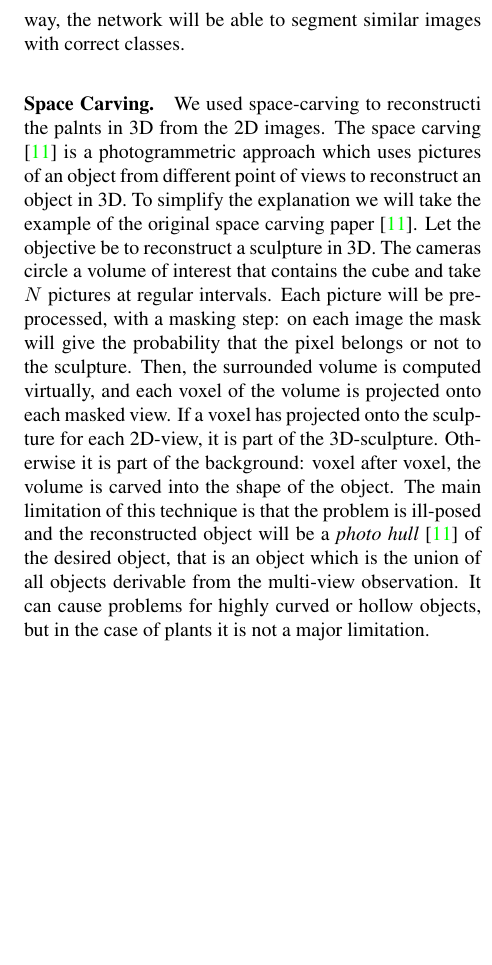
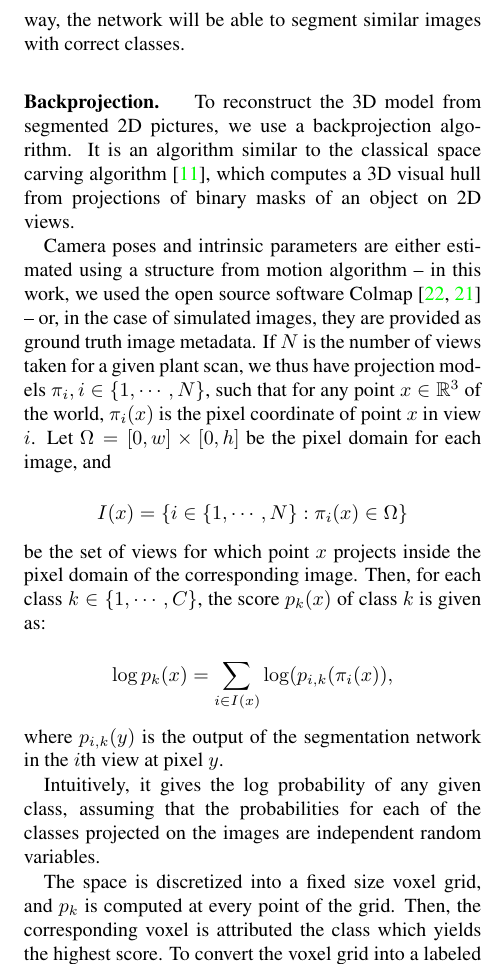
Before and after one commit to TimoWintz/plant_paper, a LaTeX paper (main.tex, which reads matmeth.tex): part of one column of page 5 of 6, cut so that both start at the same text, the shorter picture padded with empty space. Compiled offline with pdfLaTeX.

Commit message:
backprojection

```diff
--- a/matmeth.tex
+++ b/matmeth.tex
@@ -272,24 +272,62 @@ of the network on this small dataset. This way, the network will be
 able to segment similar images with correct classes.
 
 
-\paragraph{Space Carving.} We used space-carving to reconstructi
-the palnts in 3D from the 2D images. The space carving
-\cite{kutulakos_theory_1999} is a photogrammetric approach which uses
-pictures of an object from different point of views to reconstruct
-an object in 3D. To simplify the explanation we will take the example
-of the original space carving paper \cite{kutulakos_theory_1999}. Let
-the objective be to reconstruct a sculpture in 3D. The cameras circle
-a volume of interest that contains the cube and take $N$ pictures
-at regular intervals. Each picture will be pre-processed, with a
-masking step: on each image the mask will give the probability that
-the pixel belongs or not to the sculpture. Then, the surrounded volume
-is computed virtually, and each voxel of the volume is projected onto
-each masked view. If a voxel has projected onto the sculpture for each
-2D-view, it is part of the 3D-sculpture. Otherwise it is part of the
-background: voxel after voxel, the volume is carved into the shape of
-the object. The main limitation of this technique is that the problem
-is ill-posed and the reconstructed object will be a \emph{photo
-hull} \cite{kutulakos_theory_1999} of the desired object, that is an
-object which is the union of all objects derivable from the multi-view
-observation. It can cause problems for highly curved or hollow objects,
-but in the case of plants it is not a major limitation.
+% \paragraph{Space Carving.} We used space-carving to reconstructi
+% the palnts in 3D from the 2D images. The space carving
+% \cite{kutulakos_theory_1999} is a photogrammetric approach which uses
+% pictures of an object from different point of views to reconstruct
+% an object in 3D. To simplify the explanation we will take the example
+% of the original space carving paper \cite{kutulakos_theory_1999}. Let
+% the objective be to reconstruct a sculpture in 3D. The cameras circle
+% a volume of interest that contains the cube and take $N$ pictures
+% at regular intervals. Each picture will be pre-processed, with a
+% masking step: on each image the mask will give the probability that
+% the pixel belongs or not to the sculpture. Then, the surrounded volume
+% is computed virtually, and each voxel of the volume is projected onto
+% each masked view. If a voxel has projected onto the sculpture for each
+% 2D-view, it is part of the 3D-sculpture. Otherwise it is part of the
+% background: voxel after voxel, the volume is carved into the shape of
+% the object. The main limitation of this technique is that the problem
+% is ill-posed and the reconstructed object will be a \emph{photo
+% hull} \cite{kutulakos_theory_1999} of the desired object, that is an
+% object which is the union of all objects derivable from the multi-view
+% observation. It can cause problems for highly curved or hollow objects,
+% but in the case of plants it is not a major limitation.
+
+\paragraph{Backprojection. } To reconstruct the 3D model from segmented 2D
+pictures, we use a backprojection algorithm. It is an algorithm similar to
+the classical space carving algorithm~\cite{kutulakos_theory_1999}, which computes a 3D visual hull from
+projections of binary masks of an object on 2D views.
+
+Camera poses and intrinsic
+parameters are either estimated using a structure from motion algorithm -- in
+this work, we used the open source software Colmap~\cite{schoenberger2016mvs,
+schoenberger2016sfm} -- or, in the case of simulated images, they are provided
+as ground truth image metadata. If $N$ is the number of views taken for a given plant
+scan, we thus have projection models $\pi_i,i \in \{1,\cdots, N\}$,
+such that for any point $x \in \mathbb{R}^3$ of the world, $\pi_i ({x})$ is the
+pixel coordinate of point ${x}$ in view $i$. Let $\Omega = [0,w]
+\times [0,h]$ be the pixel domain for each image, and
+
+$$
+I(x) = \{ i \in
+\{1,\cdots, N \} : \pi_i(x) \in \Omega \}
+$$
+be the set of views for which point
+$x$ projects inside the pixel domain of the corresponding image. Then, for each
+class $k \in \{ 1,\cdots, C \}$, the score $p_k(x)$ of class $k$ is given as:
+
+$$
+\log p_k(x) = \sum_{i\in I(x)} \log ( p_{i,k} (\pi_i(x) ),
+$$
+where $p_{i,k} (y)$ is the output of the segmentation network in the $i$th view
+at pixel $y$.
+
+Intuitively, it gives the log probability of any given class, assuming that the
+probabilities for each of the classes projected on the images are independent
+random variables.
+
+The space is discretized into a fixed size voxel grid, and $p_k$ is computed at every
+point of the grid. Then, the corresponding voxel is attributed the class which
+yields the highest score. To convert the voxel grid into a labeled point cloud,
+we use a level set algorithm~\ref{TODO algorithm}.
```
Also changed, not shown: biblio.bib (+13 -1 lines).
